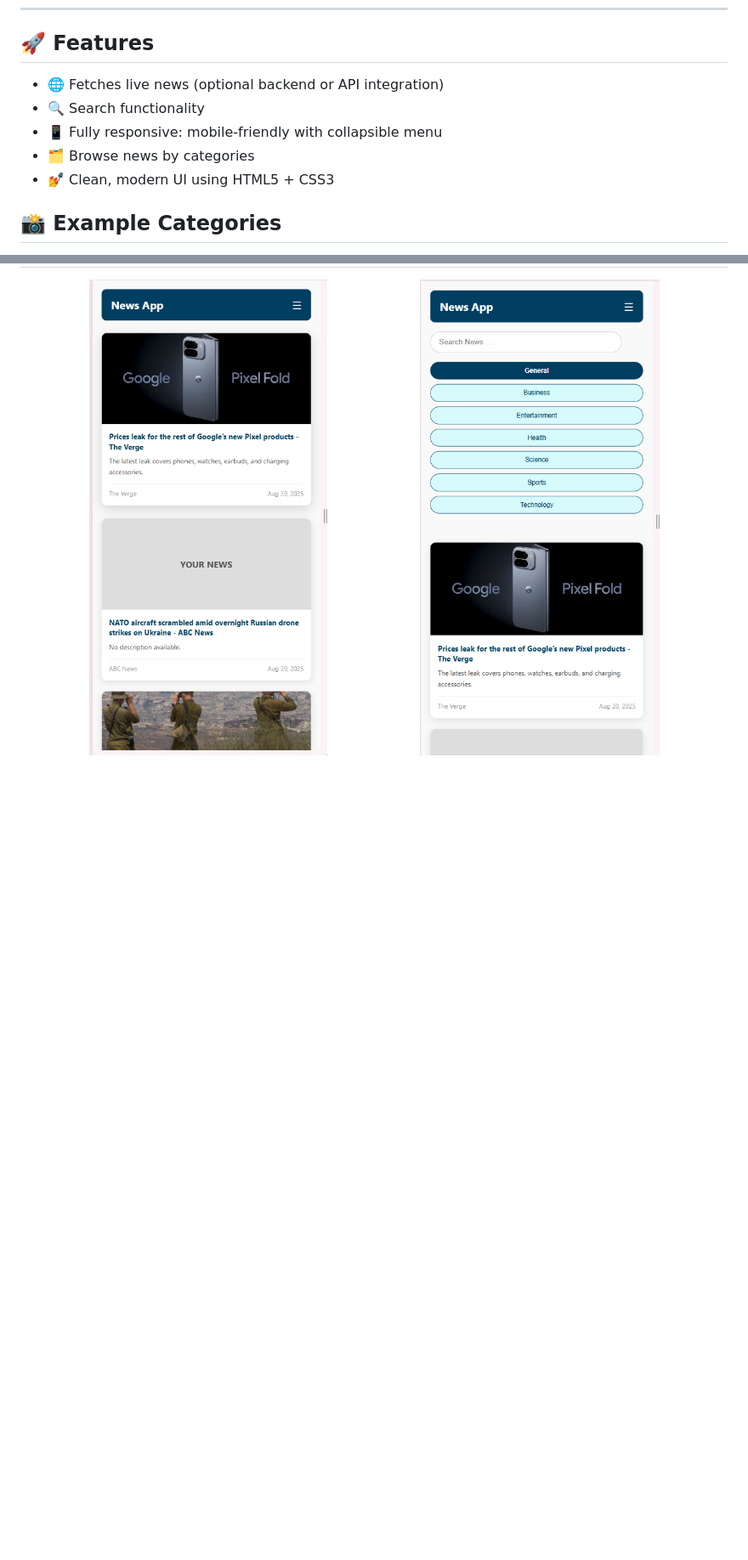
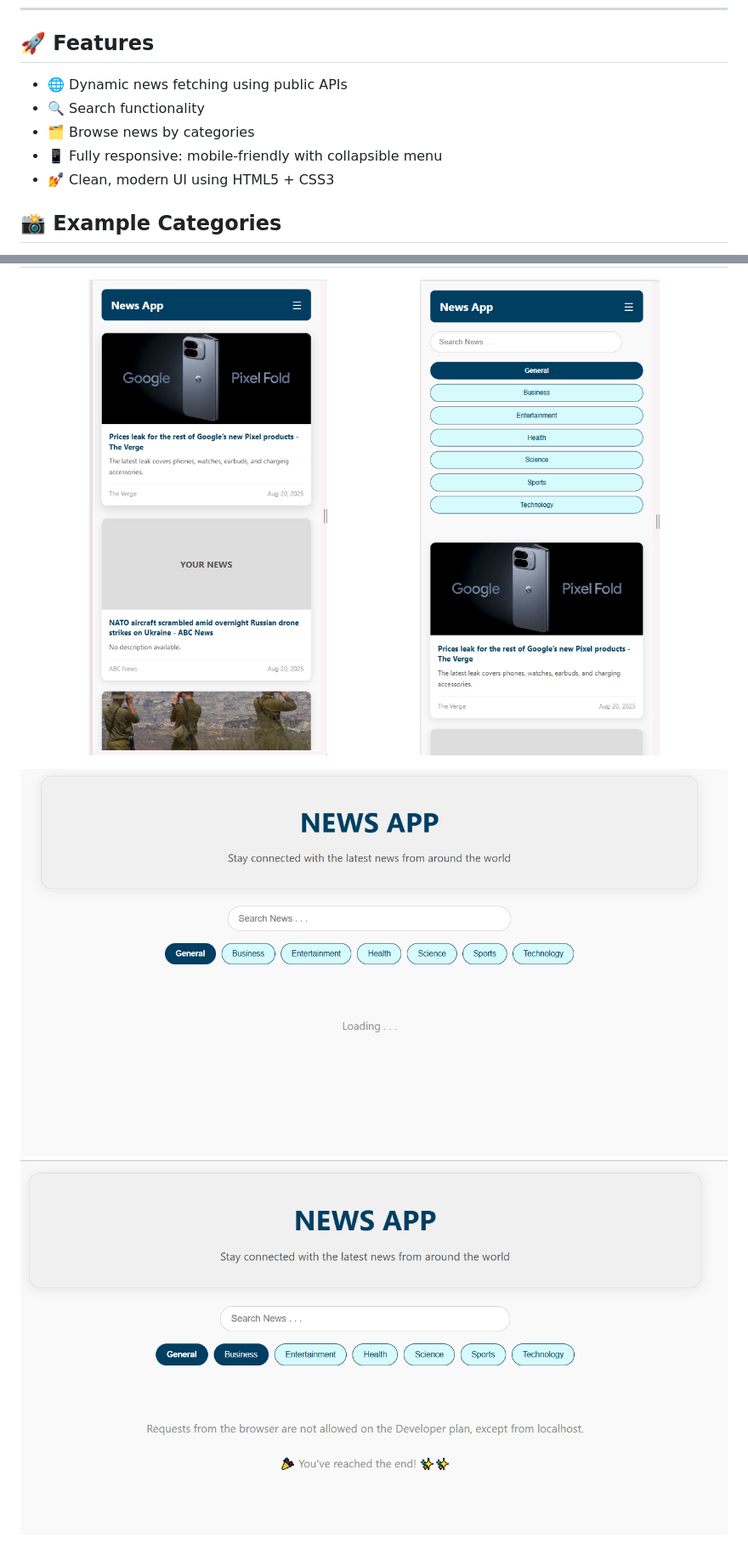
Before and after one commit to GhanshamSoomarani/NewsApp_api, a Markdown page: README.md, 2 parts joined by grey strips. Shown: that part at 85% size. Drawn GitHub-style; pictures changed too: loading.png (added), notsupport.png (added); blank space fills up the shorter version.

```diff
--- a/README.md
+++ b/README.md
@@ -6,10 +6,10 @@ A responsive web-based news application that helps users stay updated with the l
 
 ## 🚀 Features
 
-- 🌐 Fetches live news (optional backend or API integration)
+- 🌐 Dynamic news fetching using public APIs
 - 🔍 Search functionality
+- 🗂️ Browse news by categories
 - 📱 Fully responsive: mobile-friendly with collapsible menu
-- 🗂️ Browse news by categories
 - 💅 Clean, modern UI using HTML5 + CSS3
 
 ## 📸 Example Categories
@@ -36,3 +36,6 @@ A responsive web-based news application that helps users stay updated with the l
   &nbsp;
   <img src="mobilemenu.png" alt="Mobile Menu Open" width="45%">
 </p>
+
+![Alt text describing image](loading.png)
+![Alt text describing image](notsupport.png)
```
